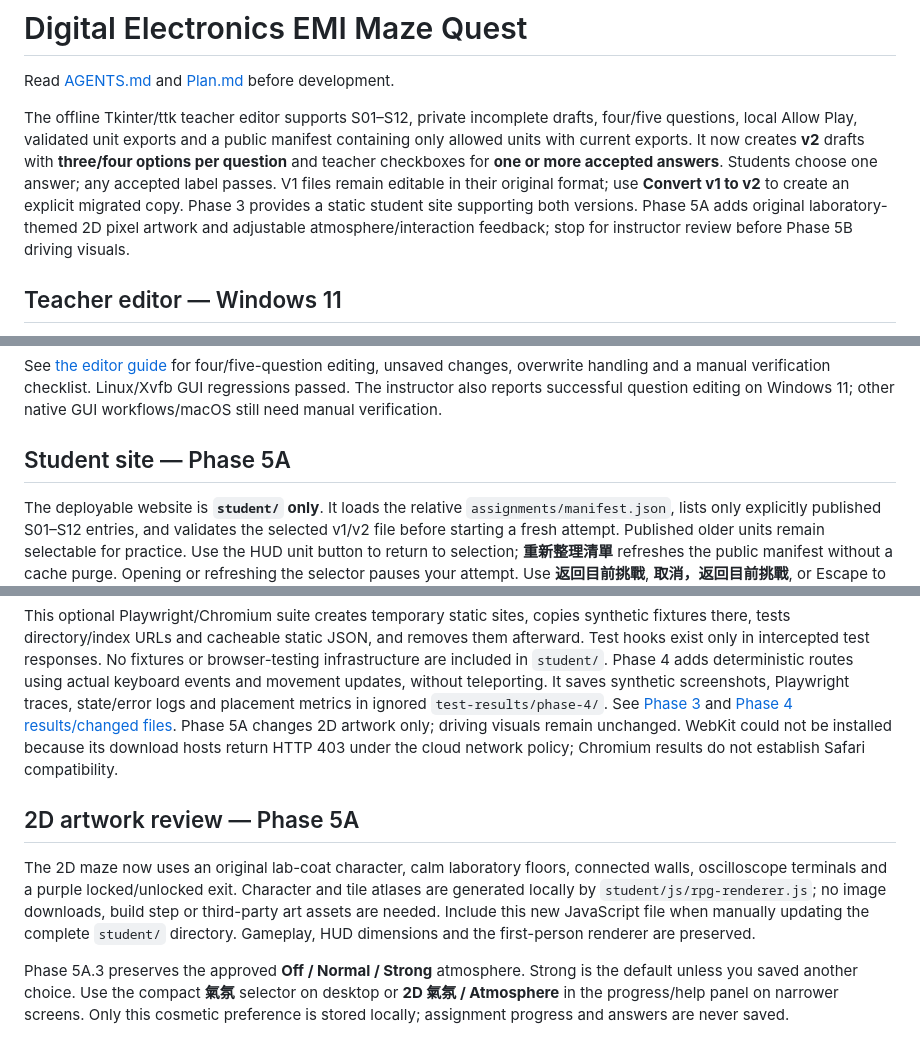
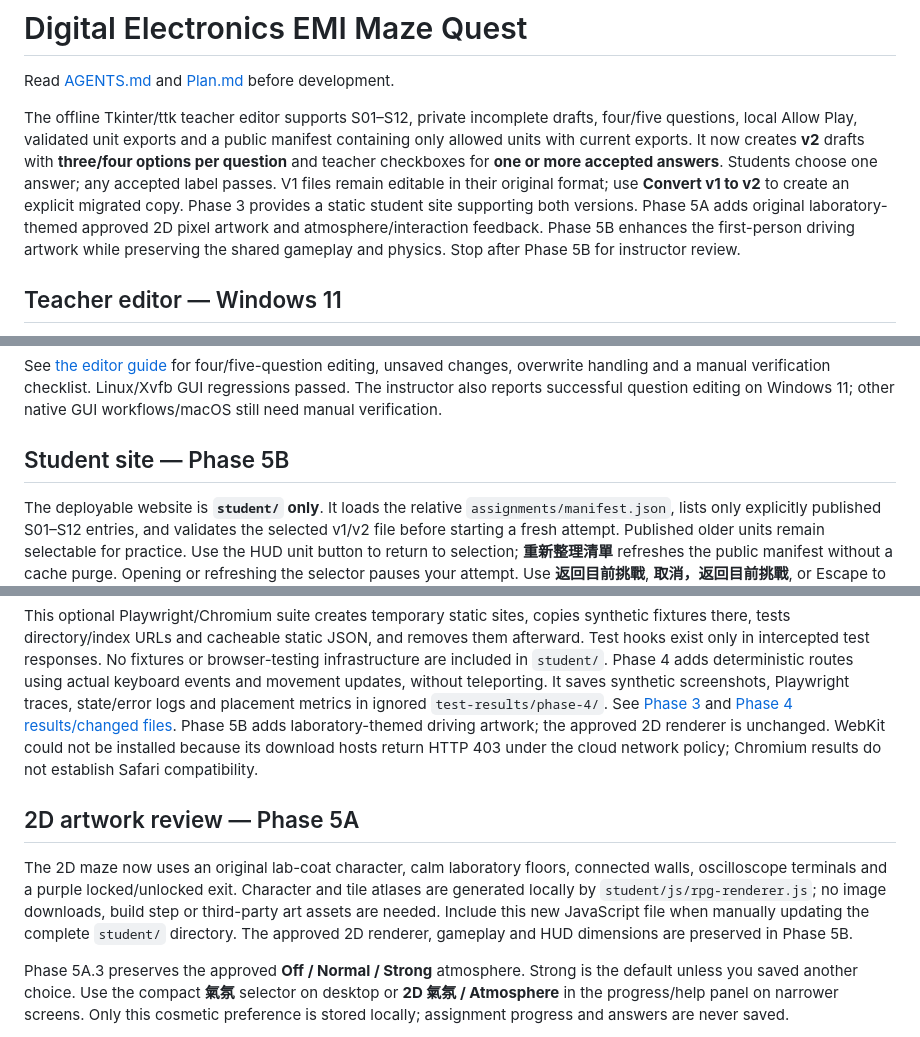
Before and after one commit to chingchechung/ece_hw_webproject, a Markdown page: README.md, 3 parts joined by grey strips. Drawn GitHub-style.

```diff
--- a/README.md
+++ b/README.md
@@ -10,8 +10,9 @@ checkboxes for **one or more accepted answers**. Students choose one answer;
 any accepted label passes. V1 files remain editable in their original format;
 use **Convert v1 to v2** to create an explicit migrated copy. Phase 3 provides a static
 student site supporting both versions. Phase 5A adds original laboratory-themed
-2D pixel artwork and adjustable atmosphere/interaction feedback; stop for
-instructor review before Phase 5B driving visuals.
+approved 2D pixel artwork and atmosphere/interaction feedback. Phase 5B enhances
+the first-person driving artwork while preserving the shared gameplay and physics.
+Stop after Phase 5B for instructor review.
 
 ## Teacher editor — Windows 11
 
@@ -67,7 +68,7 @@ Linux/Xvfb GUI regressions passed. The instructor also reports successful
 question editing on Windows 11; other native GUI workflows/macOS still need
 manual verification.
 
-## Student site — Phase 5A
+## Student site — Phase 5B
 
 The deployable website is **`student/` only**. It loads the relative
 `assignments/manifest.json`, lists only explicitly published S01–S12 entries,
@@ -120,7 +121,8 @@ Phase 4 adds deterministic routes using actual keyboard events and movement
 updates, without teleporting. It saves synthetic screenshots, Playwright traces,
 state/error logs and placement metrics in ignored `test-results/phase-4/`.
 See [Phase 3](docs/phase-3-results.md) and [Phase 4 results/changed files](docs/phase-4-results.md).
-Phase 5A changes 2D artwork only; driving visuals remain unchanged. WebKit could
+Phase 5B adds laboratory-themed driving artwork; the approved 2D renderer is
+unchanged. WebKit could
 not be installed because its download hosts return HTTP 403 under the cloud
 network policy; Chromium results do not establish Safari compatibility.
 
@@ -131,7 +133,7 @@ connected walls, oscilloscope terminals and a purple locked/unlocked exit.
 Character and tile atlases are generated locally by `student/js/rpg-renderer.js`;
 no image downloads, build step or third-party art assets are needed. Include this
 new JavaScript file when manually updating the complete `student/` directory.
-Gameplay, HUD dimensions and the first-person renderer are preserved.
+The approved 2D renderer, gameplay and HUD dimensions are preserved in Phase 5B.
 
 Phase 5A.3 preserves the approved **Off / Normal / Strong** atmosphere. Strong is the default
 unless you saved another choice. Use the compact **氣氛** selector on desktop
```
Also changed, not shown: other parts of README.md (+51 -12 lines), AGENTS.md (+6 -2 lines), Plan.md (+8 -5 lines), docs/phase-5b-results.md (added, +330 -0 lines), docs/images/phase-5b-before-after.png (added), docs/images/phase-5b-checkpoints.png (added), docs/images/phase-5b-driving.png (added), 11 other files.
